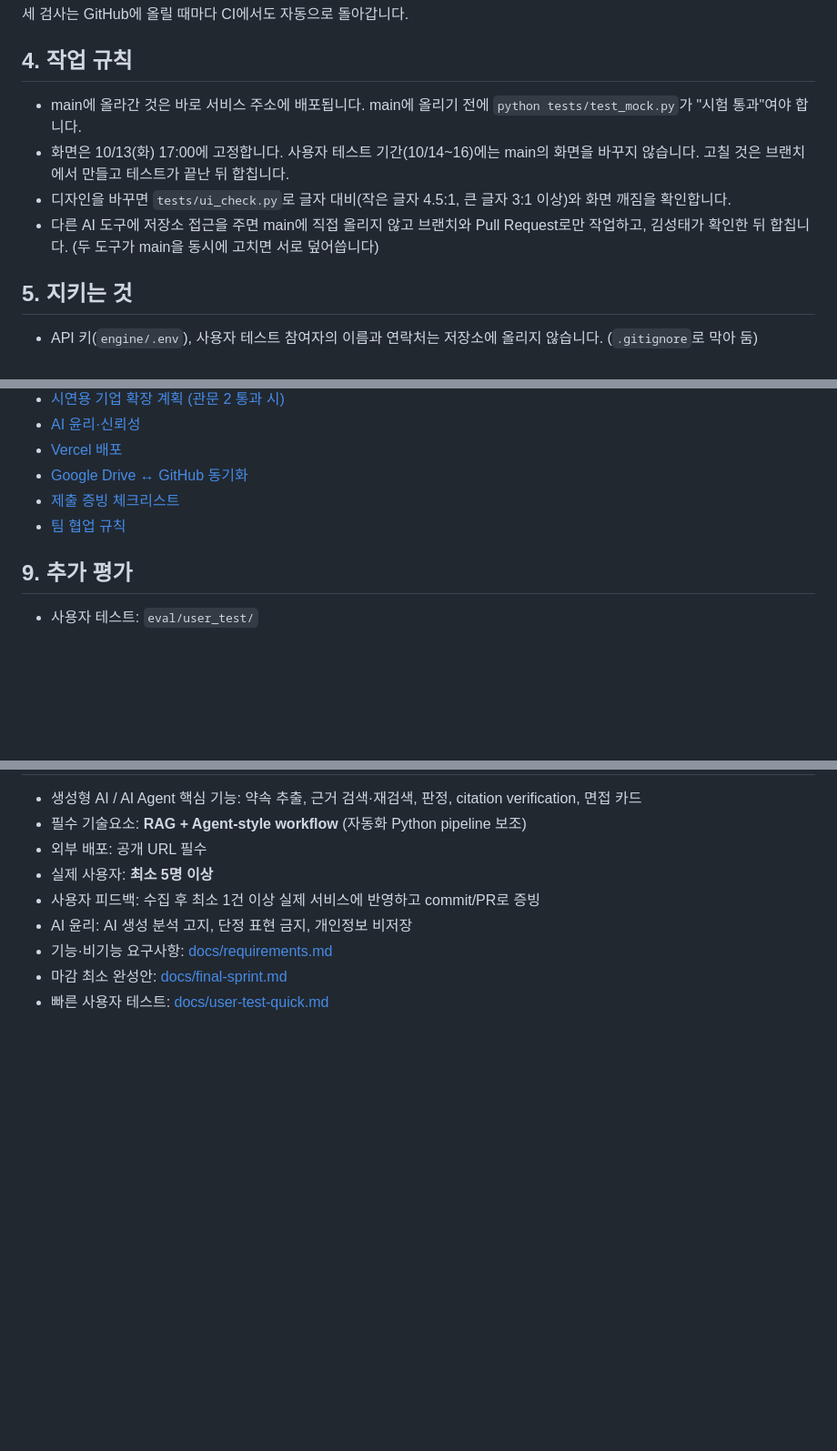
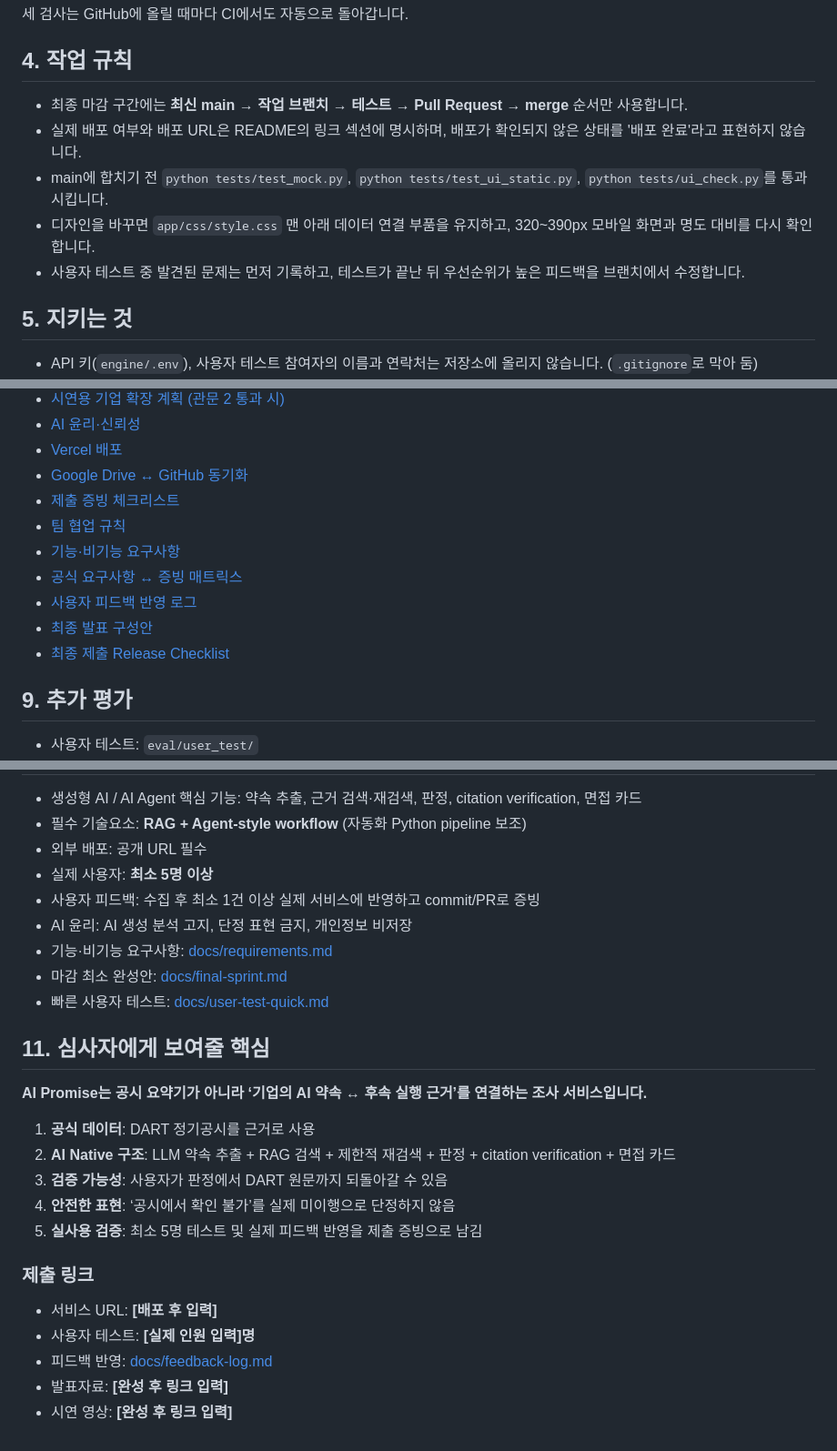
Before and after one commit to Sungtae10/ai-promise, a Markdown page: README.md, 3 parts joined by grey strips. Shown at 91% size. Rendered like a GitHub page; blank space fills up the shorter version.

Commit message:
docs: polish README for final evaluation

```diff
--- a/README.md
+++ b/README.md
@@ -42,10 +42,11 @@ python tests/ui_check.py         # 화면: 모든 화면(예시 데이터 18개)
 
 ## 4. 작업 규칙
 
-- main에 올라간 것은 바로 서비스 주소에 배포됩니다. main에 올리기 전에 `python tests/test_mock.py`가 "시험 통과"여야 합니다.
-- 화면은 10/13(화) 17:00에 고정합니다. 사용자 테스트 기간(10/14~16)에는 main의 화면을 바꾸지 않습니다. 고칠 것은 브랜치에서 만들고 테스트가 끝난 뒤 합칩니다.
-- 디자인을 바꾸면 `tests/ui_check.py`로 글자 대비(작은 글자 4.5:1, 큰 글자 3:1 이상)와 화면 깨짐을 확인합니다.
-- 다른 AI 도구에 저장소 접근을 주면 main에 직접 올리지 않고 브랜치와 Pull Request로만 작업하고, 김성태가 확인한 뒤 합칩니다. (두 도구가 main을 동시에 고치면 서로 덮어씁니다)
+- 최종 마감 구간에는 **최신 main → 작업 브랜치 → 테스트 → Pull Request → merge** 순서만 사용합니다.
+- 실제 배포 여부와 배포 URL은 README의 링크 섹션에 명시하며, 배포가 확인되지 않은 상태를 '배포 완료'라고 표현하지 않습니다.
+- main에 합치기 전 `python tests/test_mock.py`, `python tests/test_ui_static.py`, `python tests/ui_check.py`를 통과시킵니다.
+- 디자인을 바꾸면 `app/css/style.css` 맨 아래 데이터 연결 부품을 유지하고, 320~390px 모바일 화면과 명도 대비를 다시 확인합니다.
+- 사용자 테스트 중 발견된 문제는 먼저 기록하고, 테스트가 끝난 뒤 우선순위가 높은 피드백을 브랜치에서 수정합니다.
 
 ## 5. 지키는 것
 
@@ -76,6 +77,11 @@ python tests/ui_check.py         # 화면: 모든 화면(예시 데이터 18개)
 - [Google Drive ↔ GitHub 동기화](docs/drive-sync.md)
 - [제출 증빙 체크리스트](docs/submission-evidence-checklist.md)
 - [팀 협업 규칙](CONTRIBUTING.md)
+- [기능·비기능 요구사항](docs/requirements.md)
+- [공식 요구사항 ↔ 증빙 매트릭스](docs/official-requirements-matrix.md)
+- [사용자 피드백 반영 로그](docs/feedback-log.md)
+- [최종 발표 구성안](docs/presentation-outline.md)
+- [최종 제출 Release Checklist](docs/release-checklist.md)
 
 ## 9. 추가 평가
 
@@ -94,3 +100,21 @@ python tests/ui_check.py         # 화면: 모든 화면(예시 데이터 18개)
 - 기능·비기능 요구사항: [docs/requirements.md](docs/requirements.md)
 - 마감 최소 완성안: [docs/final-sprint.md](docs/final-sprint.md)
 - 빠른 사용자 테스트: [docs/user-test-quick.md](docs/user-test-quick.md)
+
+
+## 11. 심사자에게 보여줄 핵심
+
+**AI Promise는 공시 요약기가 아니라 ‘기업의 AI 약속 ↔ 후속 실행 근거’를 연결하는 조사 서비스입니다.**
+
+1. **공식 데이터**: DART 정기공시를 근거로 사용
+2. **AI Native 구조**: LLM 약속 추출 + RAG 검색 + 제한적 재검색 + 판정 + citation verification + 면접 카드
+3. **검증 가능성**: 사용자가 판정에서 DART 원문까지 되돌아갈 수 있음
+4. **안전한 표현**: ‘공시에서 확인 불가’를 실제 미이행으로 단정하지 않음
+5. **실사용 검증**: 최소 5명 테스트 및 실제 피드백 반영을 제출 증빙으로 남김
+
+### 제출 링크
+- 서비스 URL: **[배포 후 입력]**
+- 사용자 테스트: **[실제 인원 입력]명**
+- 피드백 반영: [docs/feedback-log.md](docs/feedback-log.md)
+- 발표자료: **[완성 후 링크 입력]**
+- 시연 영상: **[완성 후 링크 입력]**
```
